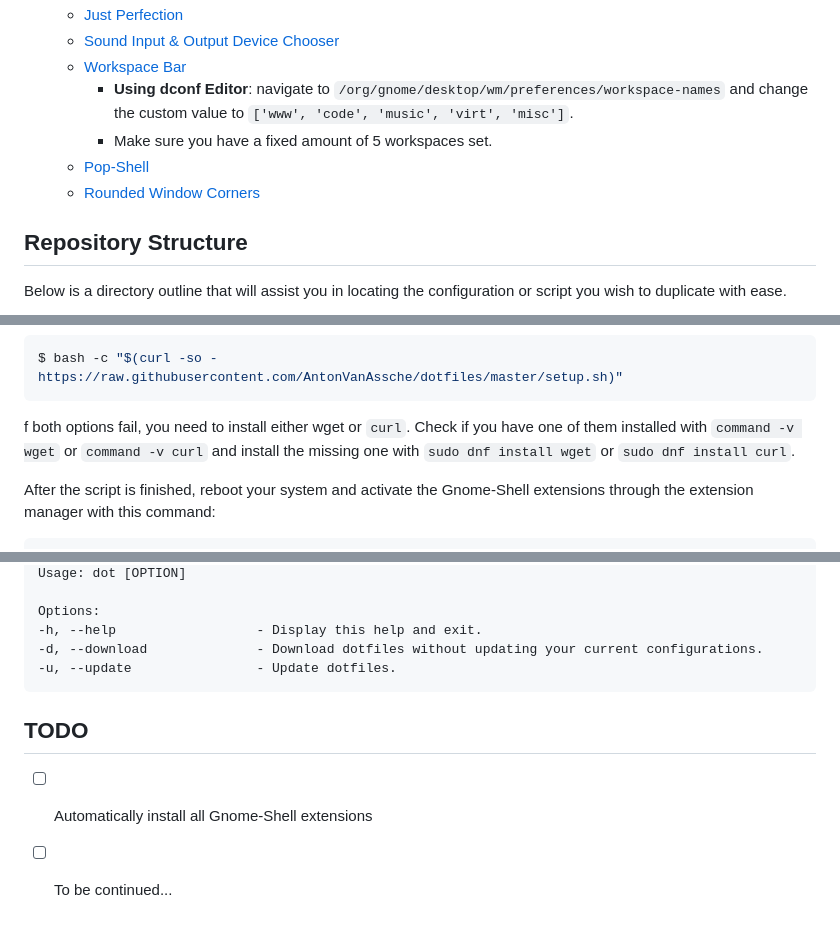
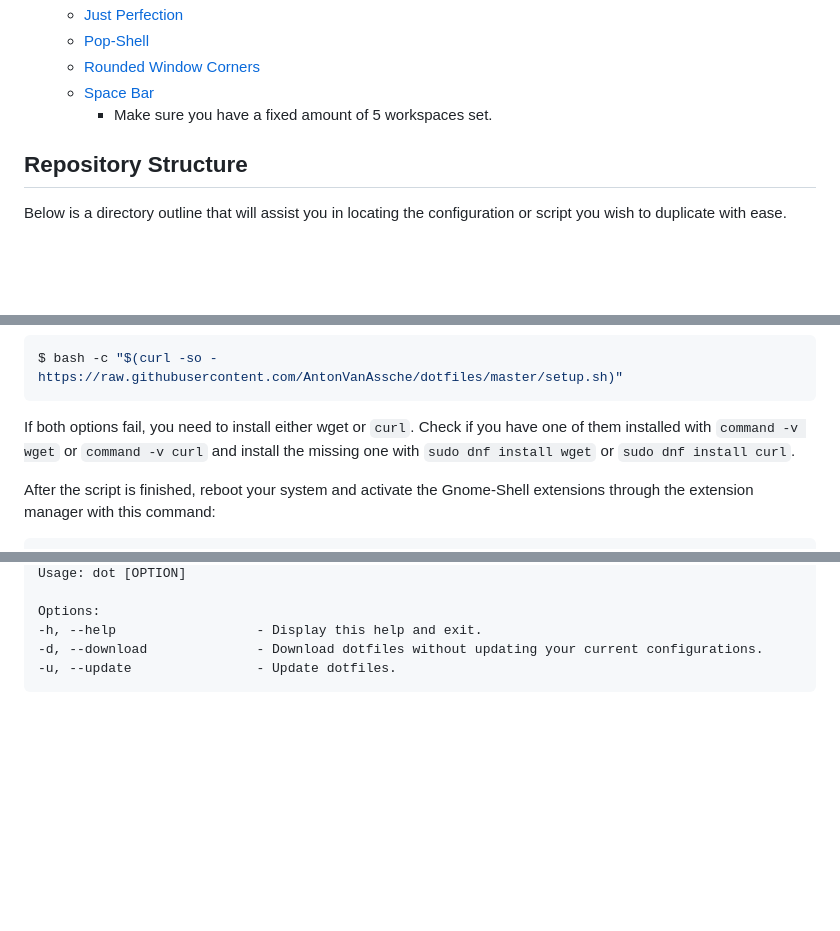
Before and after one commit to AntonVanAssche/Dotfiles, a Markdown page: .github/README.md, 3 parts joined by grey strips. Drawn GitHub-style; blank space fills up the shorter version.

Commit message:
Update used Gnome extensions list

````diff
--- a/.github/README.md
+++ b/.github/README.md
@@ -45,10 +42,8 @@ Here are some details about my setup:
     -   [Just Perfection](https://gitlab.gnome.org/jrahmatzadeh/just-perfection)
-    -   [Sound Input & Output Device Chooser](https://github.com/kgshank/gse-sound-output-device-chooser)
-    -   [Workspace Bar](https://github.com/fthx/workspaces-bar)
-        -   **Using dconf Editor**: navigate to `/org/gnome/desktop/wm/preferences/workspace-names` and change the custom value to `['www', 'code', 'music', 'virt', 'misc']`.
-        -   Make sure you have a fixed amount of 5 workspaces set.
     -   [Pop-Shell](https://github.com/pop-os/shell)
     -   [Rounded Window Corners](https://github.com/yilozt/rounded-window-corners)
+    -   [Space Bar](https://github.com/christopher-l/space-bar)
+        -   Make sure you have a fixed amount of 5 workspaces set.
 
 ## Repository Structure
 
@@ -144,7 +139,7 @@ If `wget` is not installed, try using `curl` instead:
 $ bash -c "$(curl -so - https://raw.githubusercontent.com/AntonVanAssche/dotfiles/master/setup.sh)"
 ```
 
-f both options fail, you need to install either wget or `curl`.
+If both options fail, you need to install either wget or `curl`.
 Check if you have one of them installed with `command -v wget` or `command -v curl` and install the missing one with `sudo dnf install wget` or `sudo dnf install curl`.
 
 After the script is finished, reboot your system and activate the Gnome-Shell extensions through the extension manager with this command:
@@ -192,8 +187,3 @@ Options:
 -d, --download              - Download dotfiles without updating your current configurations.
 -u, --update                - Update dotfiles.
 ```
-
-## TODO
-
--   [ ] Automatically install all Gnome-Shell extensions
--   [ ] To be continued...
````
Also changed, not shown: other parts of .github/README.md (+0 -3 lines).
